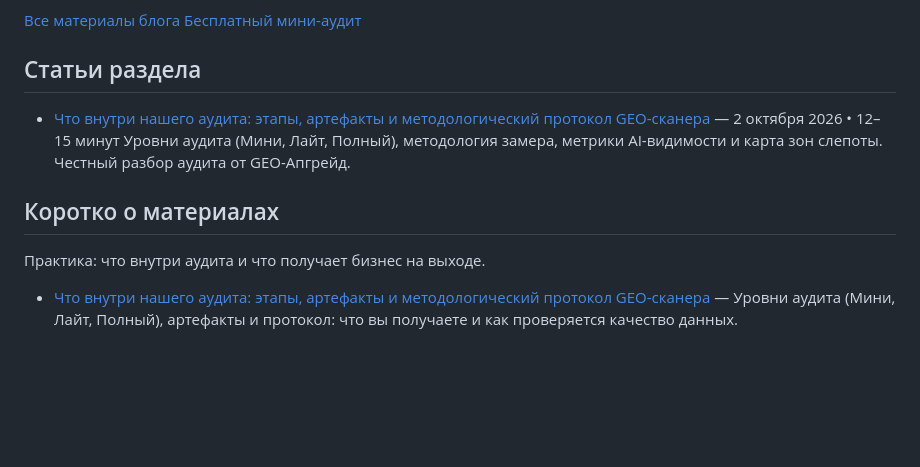
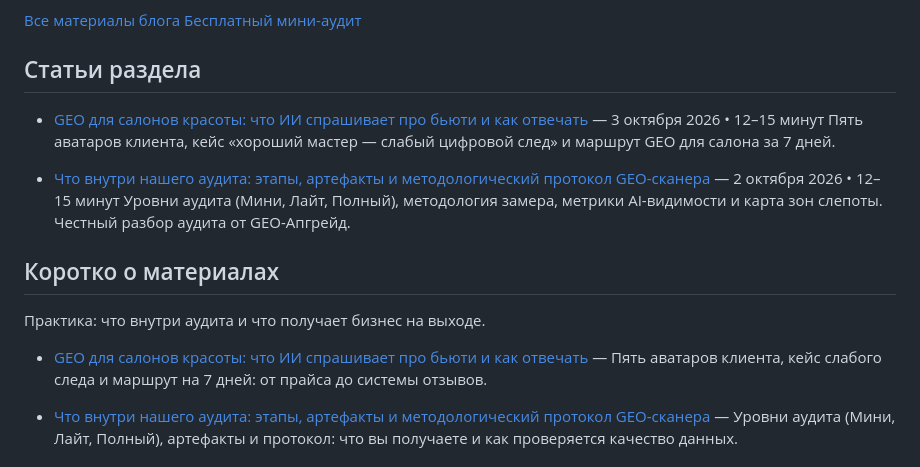
Before and after one commit to geo-upgrade/geo-upgrade, a Markdown page: blog-business.md, the part around the change. GitHub-like rendering; blank space fills up the shorter version.

```diff
--- a/blog-business.md
+++ b/blog-business.md
@@ -19,12 +19,17 @@ SECTION: GEO ДЛЯ БИЗНЕСА
 
 ## Статьи раздела
 
+- [GEO для салонов красоты: что ИИ спрашивает про бьюти и как отвечать](https://geo-upgrade.ru/blog-post-geo-dlya-salonov-krasoty.html) — 3 октября 2026 • 12–15 минут
+  Пять аватаров клиента, кейс «хороший мастер — слабый цифровой след» и маршрут GEO для салона за 7 дней.
+
 - [Что внутри нашего аудита: этапы, артефакты и методологический протокол GEO-сканера](https://geo-upgrade.ru/blog-post-chto-vnutri-audita.html) — 2 октября 2026 • 12–15 минут
   Уровни аудита (Мини, Лайт, Полный), методология замера, метрики AI-видимости и карта зон слепоты. Честный разбор аудита от GEO-Апгрейд.
 
 ## Коротко о материалах
 
 Практика: что внутри аудита и что получает бизнес на выходе.
+
+- [GEO для салонов красоты: что ИИ спрашивает про бьюти и как отвечать](https://geo-upgrade.ru/blog-post-geo-dlya-salonov-krasoty.html) — Пять аватаров клиента, кейс слабого следа и маршрут на 7 дней: от прайса до системы отзывов.
 
 - [Что внутри нашего аудита: этапы, артефакты и методологический протокол GEO-сканера](https://geo-upgrade.ru/blog-post-chto-vnutri-audita.html) — Уровни аудита (Мини, Лайт, Полный), артефакты и протокол: что вы получаете и как проверяется качество данных.
 
```
Also changed, not shown: blog-post-geo-dlya-salonov-krasoty.md (added, +294 -0 lines), blog.md (+8 -10 lines), cover-geo-dlya-salonov-krasoty.jpg (added), 7 other files.
